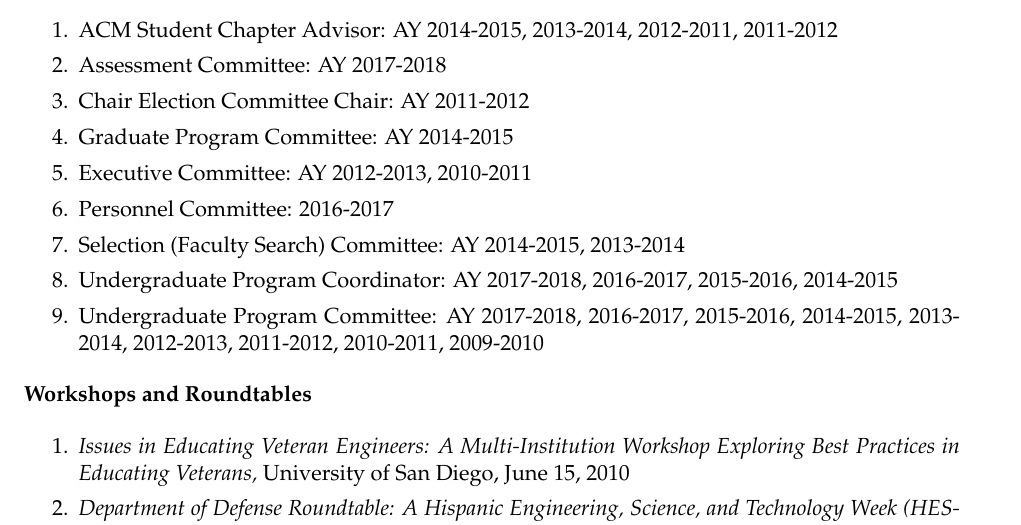
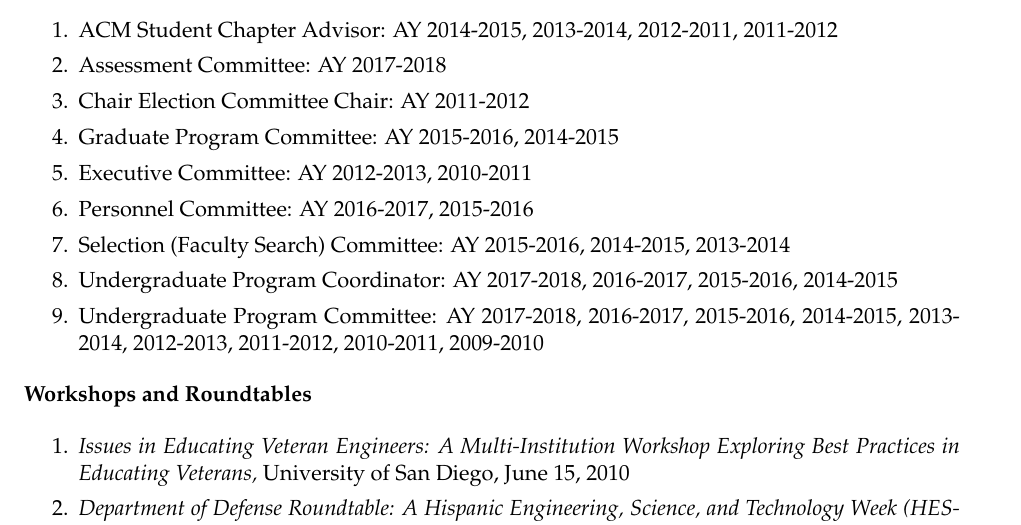
Before and after one commit to kevinwortman/cv, a LaTeX CV (cv_kevin_a_wortman.tex): part of page 6 of 7, cut so that both start at the same text. Compiled offline with pdfLaTeX.

Commit message:
service assignments AY 2015-2016

```diff
--- a/cv_kevin_a_wortman.tex
+++ b/cv_kevin_a_wortman.tex
@@ -229,10 +229,10 @@ Phone: 657-278-2968\\
 \item ACM Student Chapter Advisor: AY 2014-2015, 2013-2014, 2012-2011, 2011-2012
 \item Assessment Committee: AY 2017-2018
 \item Chair Election Committee Chair: AY 2011-2012
-\item Graduate Program Committee: AY 2014-2015
+\item Graduate Program Committee: AY 2015-2016, 2014-2015
 \item Executive Committee: AY 2012-2013, 2010-2011
-\item Personnel Committee: 2016-2017
-\item Selection (Faculty Search) Committee: AY 2014-2015, 2013-2014
+\item Personnel Committee: AY 2016-2017, 2015-2016
+\item Selection (Faculty Search) Committee: AY 2015-2016, 2014-2015, 2013-2014
 \item Undergraduate Program Coordinator: AY 2017-2018, 2016-2017, 2015-2016, 2014-2015
 \item Undergraduate Program Committee: AY 2017-2018, 2016-2017, 2015-2016, 2014-2015, 2013-2014, 2012-2013, 2011-2012, 2010-2011, 2009-2010
 \end{enumerate}
```
Also changed, not shown: cv_kevin_a_wortman.pdf, cv_kevin_a_wortman.tex (4 more changed lines).
